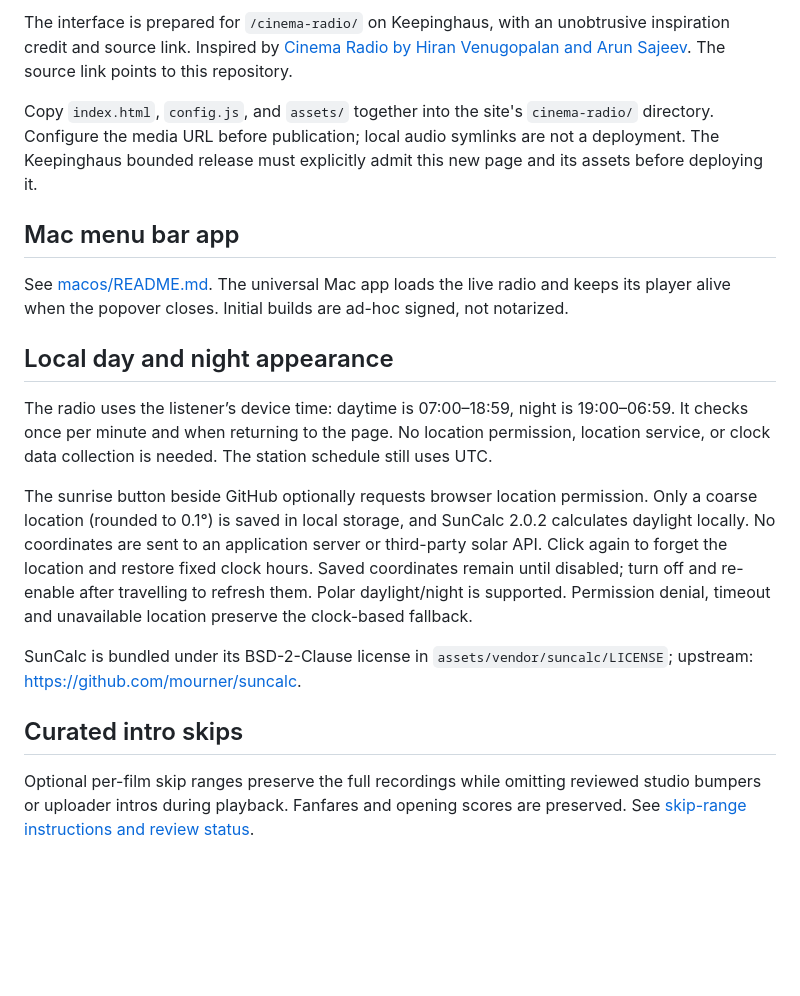
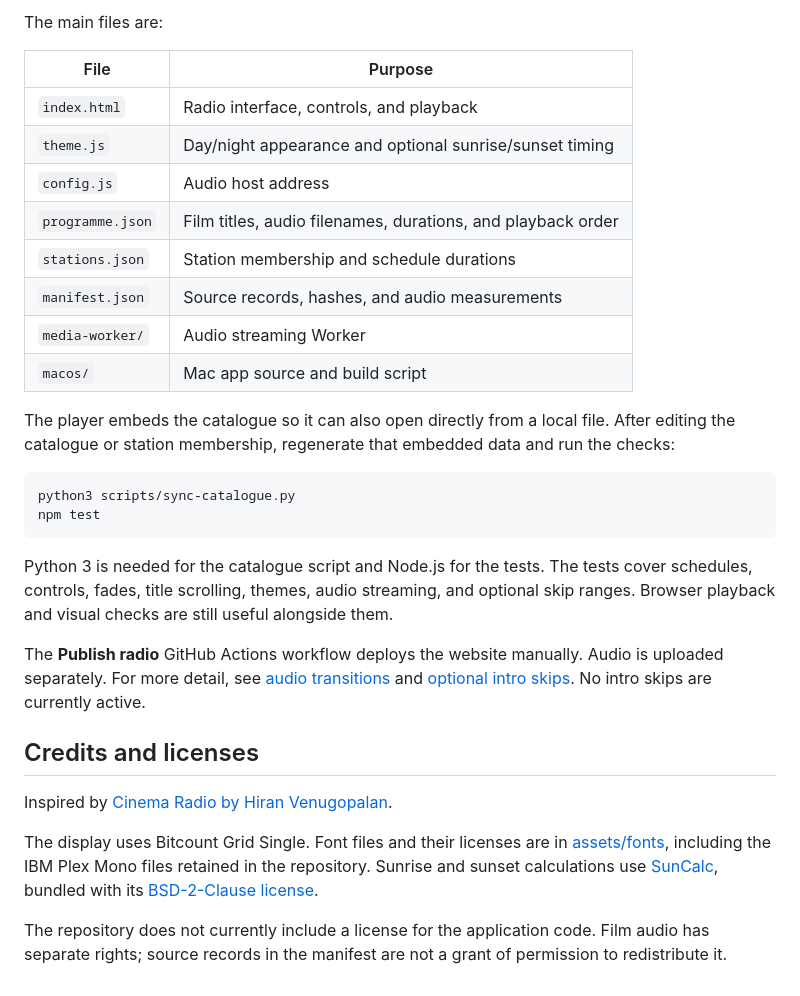
Before and after one commit to mxpf/cinema-radio, a Markdown page: README.md, the part around one of its changes. GitHub-like rendering; blank space fills up the shorter version.

````diff
--- a/README.md
+++ b/README.md
@@ -52,20 +48,32 @@ IBM Plex is provided under the license in `assets/fonts/IBM-Plex-LICENSE.txt`. N
 
-The interface is prepared for `/cinema-radio/` on Keepinghaus, with an unobtrusive inspiration credit and source link. Inspired by [Cinema Radio by Hiran Venugopalan and Arun Sajeev](https://hiran.in/projects/cinema-radio/). The source link points to this repository.
+The main files are:
 
-Copy `index.html`, `config.js`, and `assets/` together into the site's `cinema-radio/` directory. Configure the media URL before publication; local audio symlinks are not a deployment. The Keepinghaus bounded release must explicitly admit this new page and its assets before deploying it.
+| File | Purpose |
+| --- | --- |
+| `index.html` | Radio interface, controls, and playback |
+| `theme.js` | Day/night appearance and optional sunrise/sunset timing |
+| `config.js` | Audio host address |
+| `programme.json` | Film titles, audio filenames, durations, and playback order |
+| `stations.json` | Station membership and schedule durations |
+| `manifest.json` | Source records, hashes, and audio measurements |
+| `media-worker/` | Audio streaming Worker |
+| `macos/` | Mac app source and build script |
 
-## Mac menu bar app
+The player embeds the catalogue so it can also open directly from a local file. After editing the catalogue or station membership, regenerate that embedded data and run the checks:
 
-See [macos/README.md](macos/README.md). The universal Mac app loads the live radio and keeps its player alive when the popover closes. Initial builds are ad-hoc signed, not notarized.
+```sh
+python3 scripts/sync-catalogue.py
+npm test
+```
 
-## Local day and night appearance
+Python 3 is needed for the catalogue script and Node.js for the tests. The tests cover schedules, controls, fades, title scrolling, themes, audio streaming, and optional skip ranges. Browser playback and visual checks are still useful alongside them.
 
-The radio uses the listener’s device time: daytime is 07:00–18:59, night is 19:00–06:59. It checks once per minute and when returning to the page. No location permission, location service, or clock data collection is needed. The station schedule still uses UTC.
+The **Publish radio** GitHub Actions workflow deploys the website manually. Audio is uploaded separately. For more detail, see [audio transitions](docs/audio-transitions.md) and [optional intro skips](docs/skip-ranges.md). No intro skips are currently active.
 
-The sunrise button beside GitHub optionally requests browser location permission. Only a coarse location (rounded to 0.1°) is saved in local storage, and SunCalc 2.0.2 calculates daylight locally. No coordinates are sent to an application server or third-party solar API. Click again to forget the location and restore fixed clock hours. Saved coordinates remain until disabled; turn off and re-enable after travelling to refresh them. Polar daylight/night is supported. Permission denial, timeout and unavailable location preserve the clock-based fallback.
+## Credits and licenses
 
-SunCalc is bundled under its BSD-2-Clause license in `assets/vendor/suncalc/LICENSE`; upstream: https://github.com/mourner/suncalc.
+Inspired by [Cinema Radio by Hiran Venugopalan](https://hiran.in/projects/cinema-radio/).
 
-## Curated intro skips
+The display uses Bitcount Grid Single. Font files and their licenses are in [assets/fonts](assets/fonts/), including the IBM Plex Mono files retained in the repository. Sunrise and sunset calculations use [SunCalc](https://github.com/mourner/suncalc), bundled with its [BSD-2-Clause license](assets/vendor/suncalc/LICENSE).
 
-Optional per-film skip ranges preserve the full recordings while omitting reviewed studio bumpers or uploader intros during playback. Fanfares and opening scores are preserved. See [skip-range instructions and review status](docs/skip-ranges.md).
+The repository does not currently include a license for the application code. Film audio has separate rights; source records in the manifest are not a grant of permission to redistribute it.
````
Also changed, not shown: other parts of README.md (+27 -31 lines).
